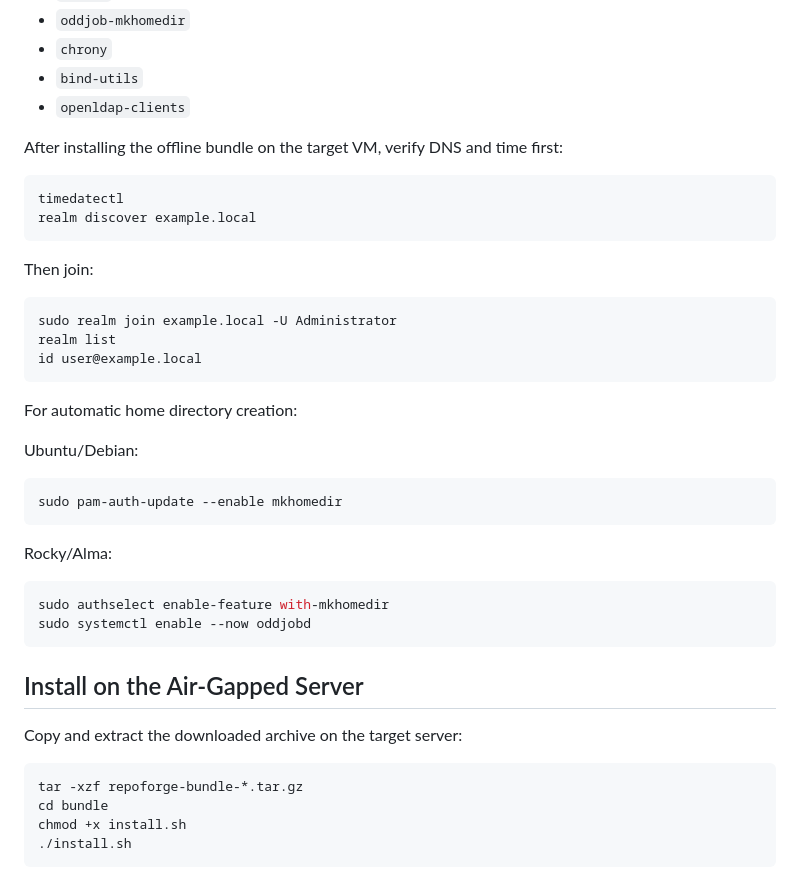
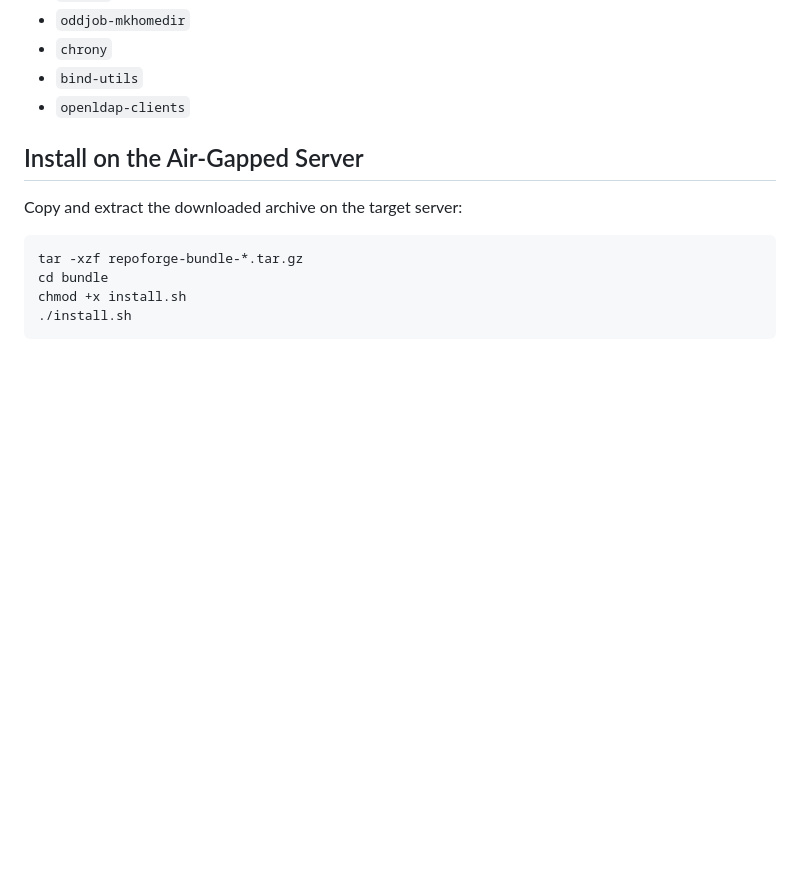
Before and after one commit to lidorzx/RepoForge, a Markdown page: README.md, the part around the change. Rendered like a GitHub page; blank space fills up the shorter version.

Commit message:
Remove AD join procedure from README

````diff
--- a/README.md
+++ b/README.md
@@ -174,36 +174,6 @@ Rocky Linux / AlmaLinux preset packages:
 - `chrony`
 - `bind-utils`
 - `openldap-clients`
-
-After installing the offline bundle on the target VM, verify DNS and time first:
-
-```bash
-timedatectl
-realm discover example.local
-```
-
-Then join:
-
-```bash
-sudo realm join example.local -U Administrator
-realm list
-id user@example.local
-```
-
-For automatic home directory creation:
-
-Ubuntu/Debian:
-
-```bash
-sudo pam-auth-update --enable mkhomedir
-```
-
-Rocky/Alma:
-
-```bash
-sudo authselect enable-feature with-mkhomedir
-sudo systemctl enable --now oddjobd
-```
 
 ## Install on the Air-Gapped Server
 
````
